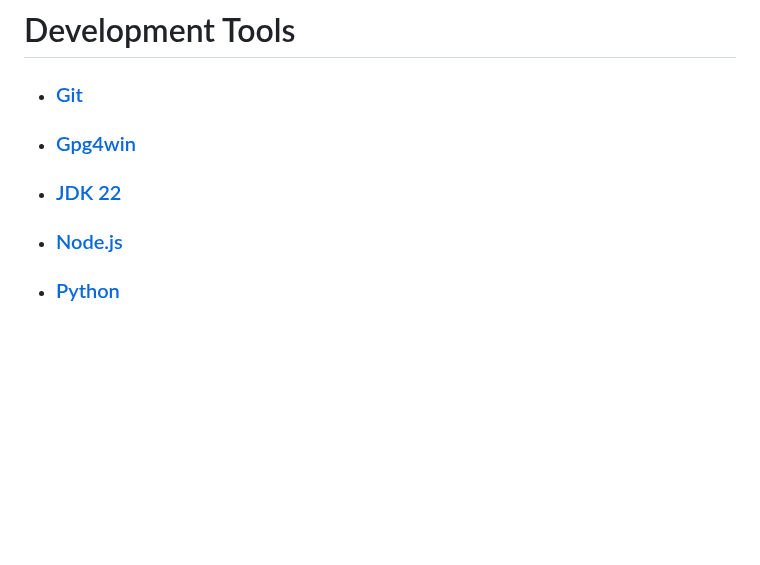
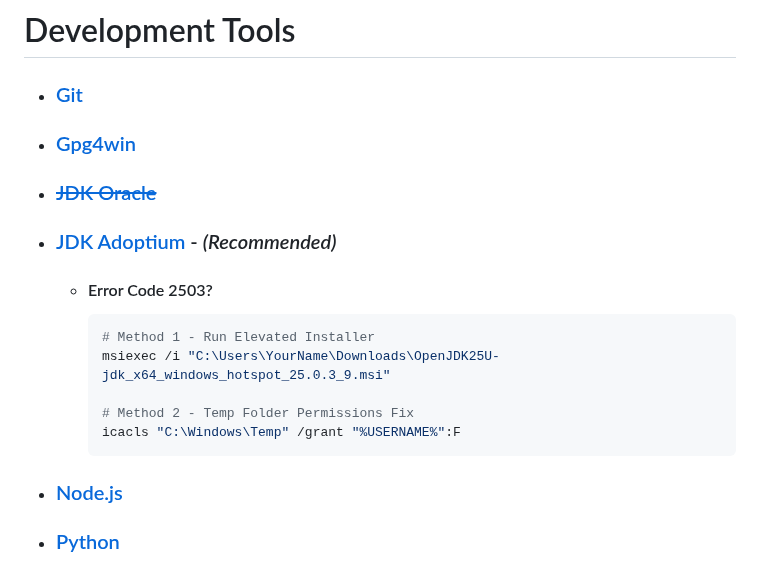
Before and after one commit to Kajal4414/Scripts, a Markdown page: Windows/Software/readme.md, the part around the change. GitHub-like rendering; blank space fills up the shorter version.

Commit message:
Revise JDK recommendations and add error handling tips
Updated JDK section to recommend JDK Adoptium and added troubleshooting methods for installation errors.

GPL v2 + Classpath Exception (fully open source)

````diff
--- a/Windows/Software/readme.md
+++ b/Windows/Software/readme.md
@@ -49,7 +49,16 @@
 
 -   ### [Git](https://git-scm.com)
 -   ### [Gpg4win](https://www.gpg4win.org)
--   ### [JDK 22](https://www.oracle.com/in/java/technologies/downloads/)
+-   ### [~~JDK Oracle~~](https://www.oracle.com/in/java/technologies/downloads/)
+-   ### [JDK Adoptium](https://adoptium.net/) - _(Recommended)_
+    -   #### Error Code 2503?
+        ```ps1
+        # Method 1 - Run Elevated Installer
+        msiexec /i "C:\Users\YourName\Downloads\OpenJDK25U-jdk_x64_windows_hotspot_25.0.3_9.msi"
+
+        # Method 2 - Temp Folder Permissions Fix
+        icacls "C:\Windows\Temp" /grant "%USERNAME%":F
+        ```
 -   ### [Node.js](https://nodejs.org/en)
 -   ### [Python](https://www.python.org/downloads)
 -   ### [Platform Tools](https://developer.android.com/tools/releases/platform-tools)
````
